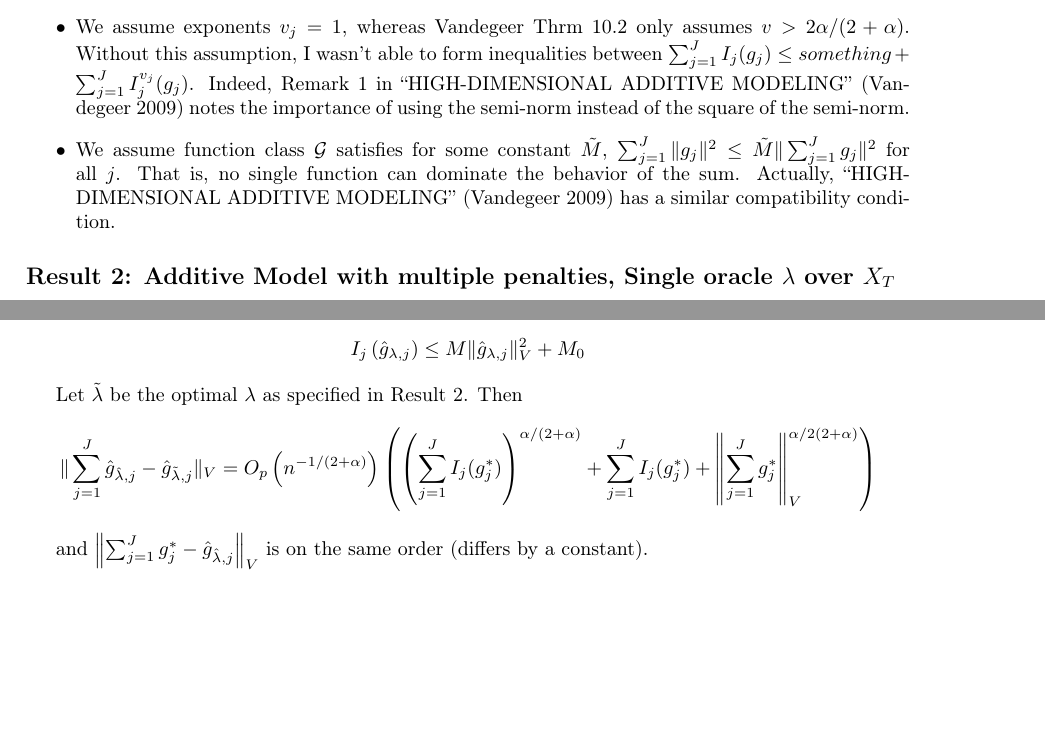
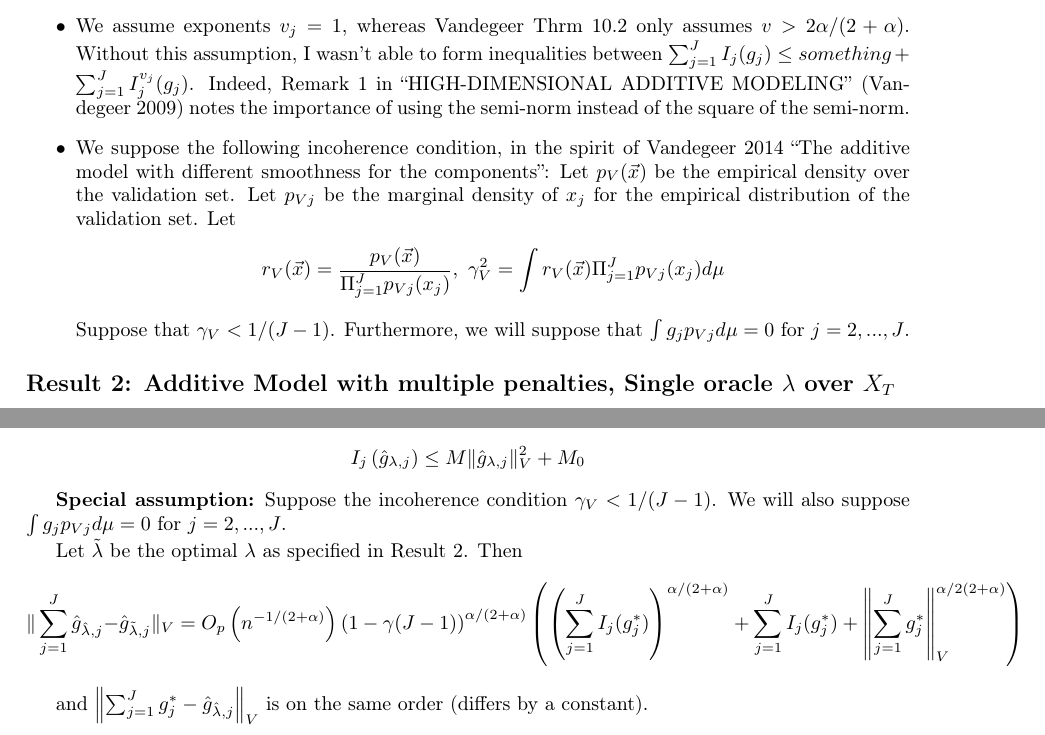
Before and after one commit to jjfeng/descent-theory, a LaTeX document (ideas2.tex): two parts of pages 3 and 5 of 9 before the commit and two parts of pages 3 and 5 of 10 after it, joined at a grey line, cut so that both start at the same text, the shorter picture padded with empty space. The pictures show the PDF file ideas2.pdf that the author committed with the source.

Commit message:
use incohrenece condition instead

```diff
--- a/ideas2.tex
+++ b/ideas2.tex
@@ -225,11 +226,16 @@ form inequalities between $\sum_{j=1}^{J}I_{j}(g_{j})\le something+\sum_{j=1}^{J
 Indeed, Remark 1 in ``HIGH-DIMENSIONAL ADDITIVE MODELING'' (Vandegeer
 2009) notes the importance of using the semi-norm instead of the square
 of the semi-norm.
-\item We assume function class $\mathcal{G}$ satisfies for some constant
-$\tilde{M}$, $\sum_{j=1}^{J}\|g_{j}\|^{2}\le\tilde{M}\|\sum_{j=1}^{J}g_{j}\|^{2}$
-for all $j$. That is, no single function can dominate the behavior
-of the sum. Actually, ``HIGH-DIMENSIONAL ADDITIVE MODELING'' (Vandegeer
-2009) has a similar compatibility condition.
+\item We suppose the following incoherence condition, in the spirit of Vandegeer
+2014 ``The additive model with different smoothness for the components'':
+Let $p_{V}(\vec{x})$ be the empirical density over the validation
+set. Let $p_{Vj}$ be the marginal density of $x_{j}$ for the empirical
+distribution of the validation set. Let
+\[
+r_{V}(\vec{x})=\frac{p_{V}(\vec{x})}{\Pi_{j=1}^{J}p_{Vj}(x_{j})},\mbox{ }\gamma_{V}^{2}=\int r_{V}(\vec{x})\Pi_{j=1}^{J}p_{Vj}(x_{j})d\mu
+\]
+Suppose that $\gamma_{V}<1/(J-1)$. Furthermore, we will suppose that
+$\int g_{j}p_{Vj}d\mu=0$ for $j=2,...,J$.
 \end{itemize}
 
 \subsection*{Result 2: Additive Model with multiple penalties, Single oracle $\lambda$
@@ -328,14 +334,6 @@ is also bounded
 \end{eqnarray*}
 
 
-\textbf{Special Assumption: }Assume the function class is
-\[
-\mathcal{G}=\left\{ \sum_{j=1}^{J}g_{j}:\mbox{ }g_{j}\in\mathcal{G}_{j},\sum_{j=1}^{J}\|g_{j}\|^{2}\le\tilde{M}\|\sum_{j=1}^{J}g_{j}\|^{2}\right\}
-\]
-
-
-for some constant $\tilde{M}$. (Assume $\sum_{j=1}^{J}g_{j}^{*}\in\mathcal{G}$)
-
 Suppose there exist constants $M$,$M_{0}$ s.t. for all $j$ and
 all $\lambda\in\Lambda$
 
@@ -344,11 +342,14 @@ I_{j}\left(\hat{g}_{\lambda,j}\right)\le M\|\hat{g}_{\lambda,j}\|_{V}^{2}+M_{0}
 \]
 
 
+\textbf{Special assumption:} Suppose the incoherence condition $\gamma_{V}<1/(J-1)$.
+We will also suppose $\int g_{j}p_{Vj}d\mu=0$ for $j=2,...,J$.
+
 Let $\tilde{\lambda}$ be the optimal $\lambda$ as specified in Result
 2. Then
 
 \[
-\|\sum_{j=1}^{J}\hat{g}_{\hat{\lambda},j}-\hat{g}_{\tilde{\lambda},j}\|_{V}=O_{p}\left(n^{-1/(2+\alpha)}\right)\left(\left(\sum_{j=1}^{J}I_{j}(g_{j}^{*})\right)^{\alpha/(2+\alpha)}+\sum_{j=1}^{J}I_{j}(g_{j}^{*})+\left\Vert \sum_{j=1}^{J}g_{j}^{*}\right\Vert _{V}^{\alpha/2(2+\alpha)}\right)
+\|\sum_{j=1}^{J}\hat{g}_{\hat{\lambda},j}-\hat{g}_{\tilde{\lambda},j}\|_{V}=O_{p}\left(n^{-1/(2+\alpha)}\right)\left(1-\gamma(J-1)\right)^{\alpha/(2+\alpha)}\left(\left(\sum_{j=1}^{J}I_{j}(g_{j}^{*})\right)^{\alpha/(2+\alpha)}+\sum_{j=1}^{J}I_{j}(g_{j}^{*})+\left\Vert \sum_{j=1}^{J}g_{j}^{*}\right\Vert _{V}^{\alpha/2(2+\alpha)}\right)
 \]
 
 
@@ -656,3 +659,27 @@ Hence
 H\left(2J\delta,\left\{ \frac{\sum_{j=1}^{J}f_{j}-f_{j}^{*}}{\sum_{j=1}^{J}I_{j}(f_{j})+I_{j}(f_{j}^{*})}:f_{j}\in\mathcal{F}_{j},I_{j}(f_{j})+I_{j}(f_{j}^{*})>0\right\} ,\|\cdot\|_{n}\right)\le2\sum_{j=1}^{J}A_{j}\delta^{-\alpha_{j}}
 \]
 
+
+
+\subsubsection*{Lemma 4:}
+
+Let $p_{n}(\vec{x})$ be some empirical density and let $p_{nj}$
+be the corresponding empirical marginal density of $x_{j}$. Let
+\[
+r(\vec{x})=\frac{p_{n}(\vec{x})}{\Pi_{j=1}^{J}p_{nj}(x_{j})},\mbox{ }\gamma^{2}=\int(r(\vec{x})-1)^{2}\Pi_{j=1}^{J}p_{nj}(x_{j})d\mu
+\]
+Suppose $\gamma<1/(J-1)$. Furthermore, suppose $\int g_{j}p_{nj}d\mu=0$
+for $j=2,...,J$. Then
+\[
+\left\Vert \sum_{j=1}^{J}g_{j}\right\Vert _{n}^{2}\ge(1-\gamma(J-1))\left(\sum_{j=1}^{J}\left\Vert g_{j}\right\Vert _{n}^{2}\right)
+\]
+
+
+
+\paragraph*{Proof:}
+
+The proof is very similar to Lemma 5.1 in Vandegeer 2014 ``The additive
+model with different smoothness for the components.''
+
+\[
+\left\Vert \sum_{j=1}^{J}g_{j}\right\Vert _{n}^{2}=\sum_{j=1}^{J}\left\Vert g_{j}\right\Vert _{n}^{2}+\sum_{j\ne k}\int g_{j}g_{k}p_{n}(\vec{x})d\mu
```
Also changed, not shown: ideas2.pdf, ideas2.tex (37 more changed lines).
